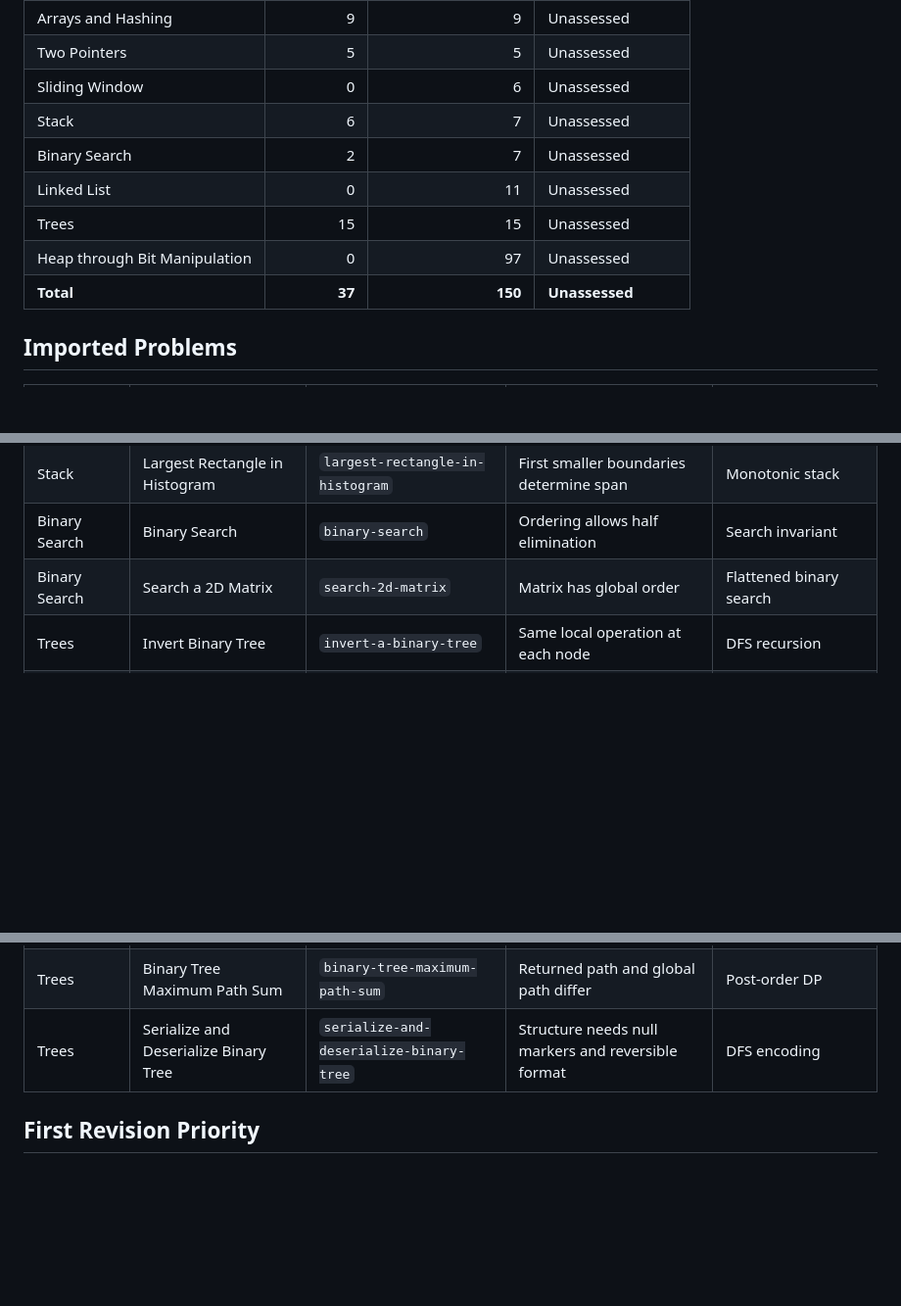
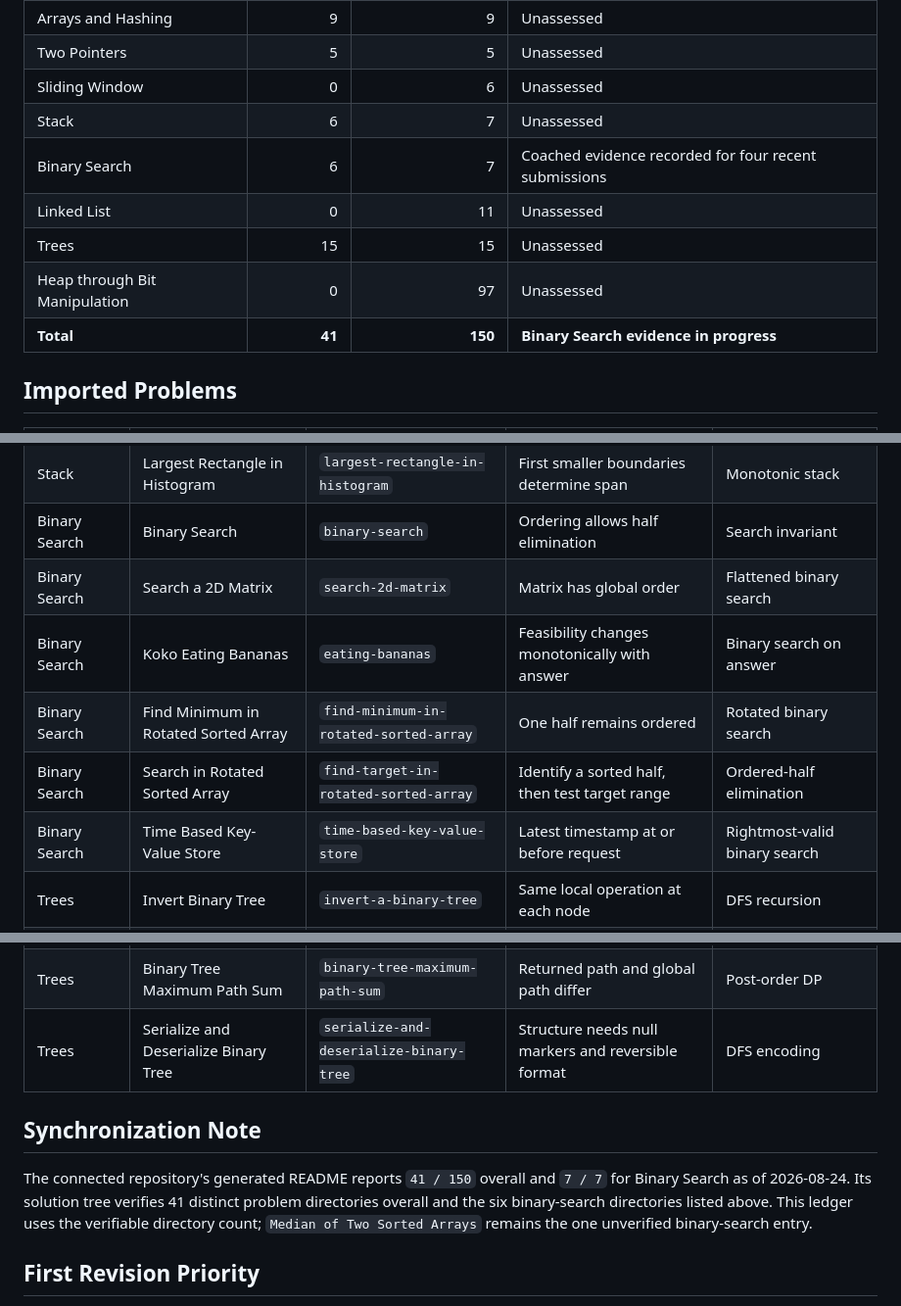
Before and after one commit to AkshayAnithan/DSA-Journey, a Markdown page: DSA-Mastery/Problem-Index/Imported-Completion-Ledger.md, 3 parts joined by grey strips. Shown at 98% size. GitHub-like rendering; blank space fills up the shorter version.

```diff
--- a/DSA-Mastery/Problem-Index/Imported-Completion-Ledger.md
+++ b/DSA-Mastery/Problem-Index/Imported-Completion-Ledger.md
@@ -10,11 +10,11 @@ Imported from [AkshayAnithan/DSA_CP](https://github.com/AkshayAnithan/DSA_CP), b
 | Two Pointers | 5 | 5 | Unassessed |
 | Sliding Window | 0 | 6 | Unassessed |
 | Stack | 6 | 7 | Unassessed |
-| Binary Search | 2 | 7 | Unassessed |
+| Binary Search | 6 | 7 | Coached evidence recorded for four recent submissions |
 | Linked List | 0 | 11 | Unassessed |
 | Trees | 15 | 15 | Unassessed |
 | Heap through Bit Manipulation | 0 | 97 | Unassessed |
-| **Total** | **37** | **150** | **Unassessed** |
+| **Total** | **41** | **150** | **Binary Search evidence in progress** |
 
 ## Imported Problems
 
@@ -42,6 +42,10 @@ Imported from [AkshayAnithan/DSA_CP](https://github.com/AkshayAnithan/DSA_CP), b
 | Stack | Largest Rectangle in Histogram | `largest-rectangle-in-histogram` | First smaller boundaries determine span | Monotonic stack |
 | Binary Search | Binary Search | `binary-search` | Ordering allows half elimination | Search invariant |
 | Binary Search | Search a 2D Matrix | `search-2d-matrix` | Matrix has global order | Flattened binary search |
+| Binary Search | Koko Eating Bananas | `eating-bananas` | Feasibility changes monotonically with answer | Binary search on answer |
+| Binary Search | Find Minimum in Rotated Sorted Array | `find-minimum-in-rotated-sorted-array` | One half remains ordered | Rotated binary search |
+| Binary Search | Search in Rotated Sorted Array | `find-target-in-rotated-sorted-array` | Identify a sorted half, then test target range | Ordered-half elimination |
+| Binary Search | Time Based Key-Value Store | `time-based-key-value-store` | Latest timestamp at or before request | Rightmost-valid binary search |
 | Trees | Invert Binary Tree | `invert-a-binary-tree` | Same local operation at each node | DFS recursion |
 | Trees | Maximum Depth of Binary Tree | `depth-of-binary-tree` | Parent answer aggregates child answers | DFS height contract |
 | Trees | Diameter of Binary Tree | `binary-tree-diameter` | Best path may pass through a node | Post-order aggregation |
@@ -58,6 +62,10 @@ Imported from [AkshayAnithan/DSA_CP](https://github.com/AkshayAnithan/DSA_CP), b
 | Trees | Binary Tree Maximum Path Sum | `binary-tree-maximum-path-sum` | Returned path and global path differ | Post-order DP |
 | Trees | Serialize and Deserialize Binary Tree | `serialize-and-deserialize-binary-tree` | Structure needs null markers and reversible format | DFS encoding |
 
+## Synchronization Note
+
+The connected repository's generated README reports `41 / 150` overall and `7 / 7` for Binary Search as of 2026-08-24. Its solution tree verifies 41 distinct problem directories overall and the six binary-search directories listed above. This ledger uses the verifiable directory count; `Median of Two Sorted Arrays` remains the one unverified binary-search entry.
+
 ## First Revision Priority
 
 The completed tree section is a rich diagnostic pool, not proof that trees are mastered. Begin with blind reconstruction of `Diameter of Binary Tree`, `Validate Binary Search Tree`, and `Binary Tree Maximum Path Sum`; they test distinct recursive contracts and reveal whether the existing tree work is retrieval or recognition.
```
Also changed, not shown: other parts of DSA-Mastery/Problem-Index/Imported-Completion-Ledger.md (+1 -1 lines), DSA-Mastery/README.md (+2 -2 lines), README.md (+10 -6 lines).
